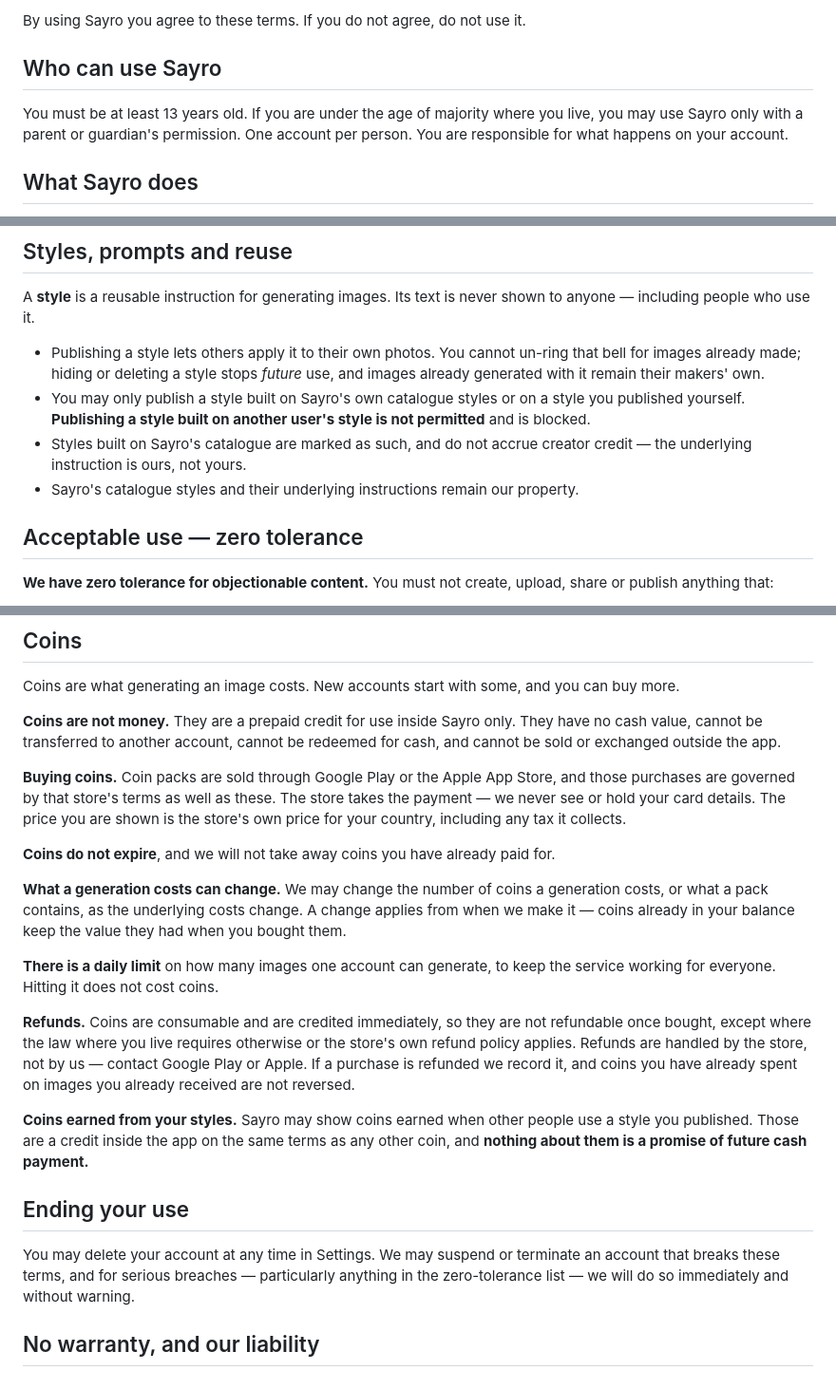
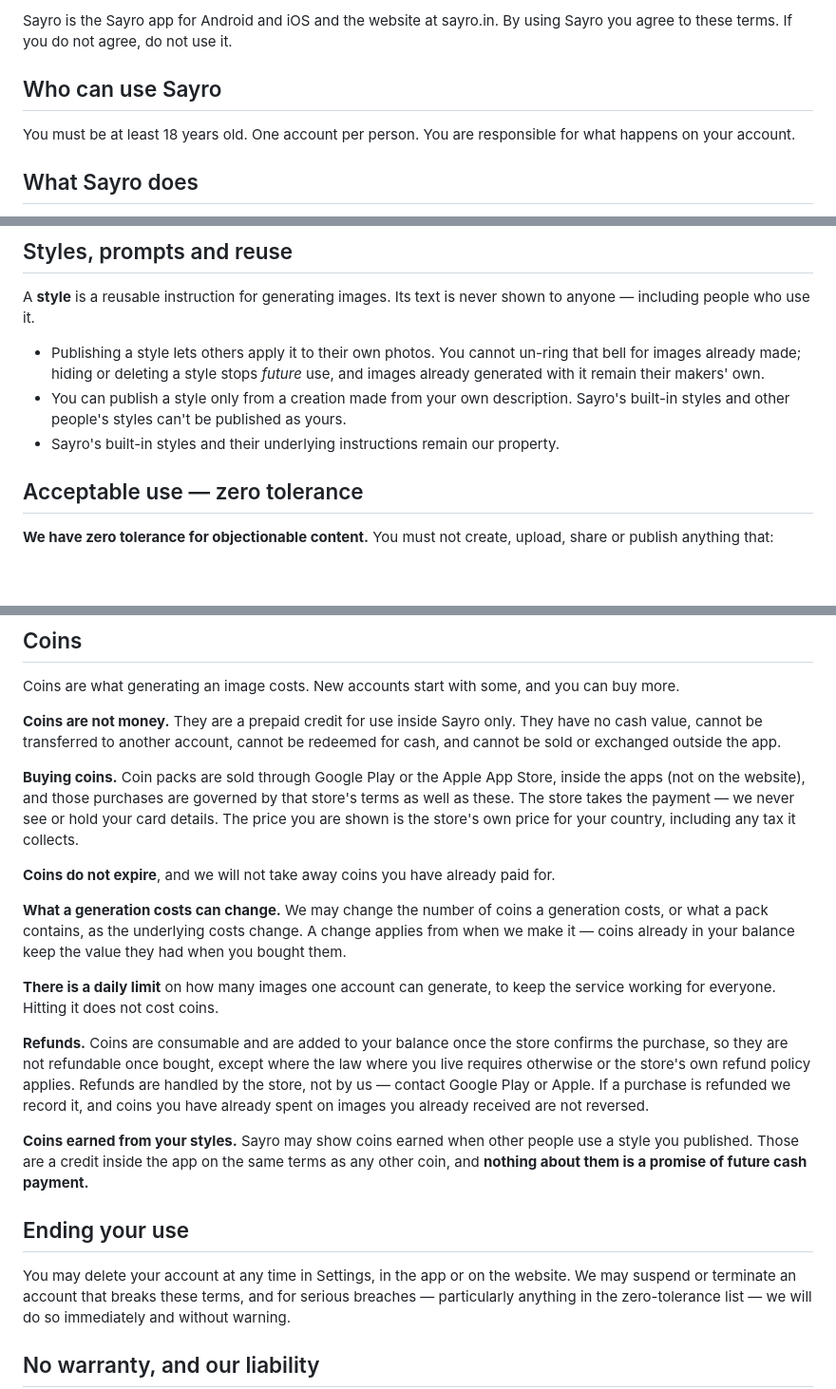
Before and after one commit to rroohit/rroohit.github.io, a Markdown page: src/data/sayro-terms.md, 3 parts joined by grey strips. Shown at 95% size. GitHub-like rendering; blank space fills up the shorter version.

```diff
--- a/src/data/sayro-terms.md
+++ b/src/data/sayro-terms.md
@@ -4,11 +4,11 @@
 
-By using Sayro you agree to these terms. If you do not agree, do not use it.
+Sayro is the Sayro app for Android and iOS and the website at sayro.in. By
+using Sayro you agree to these terms. If you do not agree, do not use it.
 
 ## Who can use Sayro
 
-You must be at least 13 years old. If you are under the age of majority where
-you live, you may use Sayro only with a parent or guardian's permission. One
-account per person. You are responsible for what happens on your account.
+You must be at least 18 years old. One account per person. You are
+responsible for what happens on your account.
 
 ## What Sayro does
 
@@ -38,12 +38,10 @@ shown to anyone — including people who use it.
 - Publishing a style lets others apply it to their own photos. You cannot
   un-ring that bell for images already made; hiding or deleting a style stops
   *future* use, and images already generated with it remain their makers' own.
-- You may only publish a style built on Sayro's own catalogue styles or on a
-  style you published yourself. **Publishing a style built on another user's
-  style is not permitted** and is blocked.
-- Styles built on Sayro's catalogue are marked as such, and do not accrue
-  creator credit — the underlying instruction is ours, not yours.
-- Sayro's catalogue styles and their underlying instructions remain our
+- You can publish a style only from a creation made from your own
+  description. Sayro's built-in styles and other people's styles can't be
+  published as yours.
+- Sayro's built-in styles and their underlying instructions remain our
   property.
 
 ## Acceptable use — zero tolerance
@@ -76,7 +74,8 @@ They have no cash value, cannot be transferred to another account, cannot be
 redeemed for cash, and cannot be sold or exchanged outside the app.
 
 **Buying coins.** Coin packs are sold through Google Play or the Apple App
-Store, and those purchases are governed by that store's terms as well as
+Store, inside the apps (not on the website), and those purchases are
+governed by that store's terms as well as
 these. The store takes the payment — we never see or hold your card details.
 The price you are shown is the store's own price for your country, including
 any tax it collects.
@@ -92,8 +91,9 @@ value they had when you bought them.
 **There is a daily limit** on how many images one account can generate, to keep
 the service working for everyone. Hitting it does not cost coins.
 
-**Refunds.** Coins are consumable and are credited immediately, so they are not
-refundable once bought, except where the law where you live requires otherwise
+**Refunds.** Coins are consumable and are added to your balance once the
+store confirms the purchase, so they are not refundable once bought, except
+where the law where you live requires otherwise
 or the store's own refund policy applies. Refunds are handled by the store, not
 by us — contact Google Play or Apple. If a purchase is refunded we record it,
 and coins you have already spent on images you already received are not
@@ -106,7 +106,8 @@ payment.**
 
 ## Ending your use
 
-You may delete your account at any time in Settings. We may suspend or
+You may delete your account at any time in Settings, in the app or on the
+website. We may suspend or
 terminate an account that breaks these terms, and for serious breaches —
 particularly anything in the zero-tolerance list — we will do so immediately
 and without warning.
```
Also changed, not shown: other parts of src/data/sayro-terms.md (+1 -1 lines), src/data/sayro-privacy.md (+47 -17 lines).
